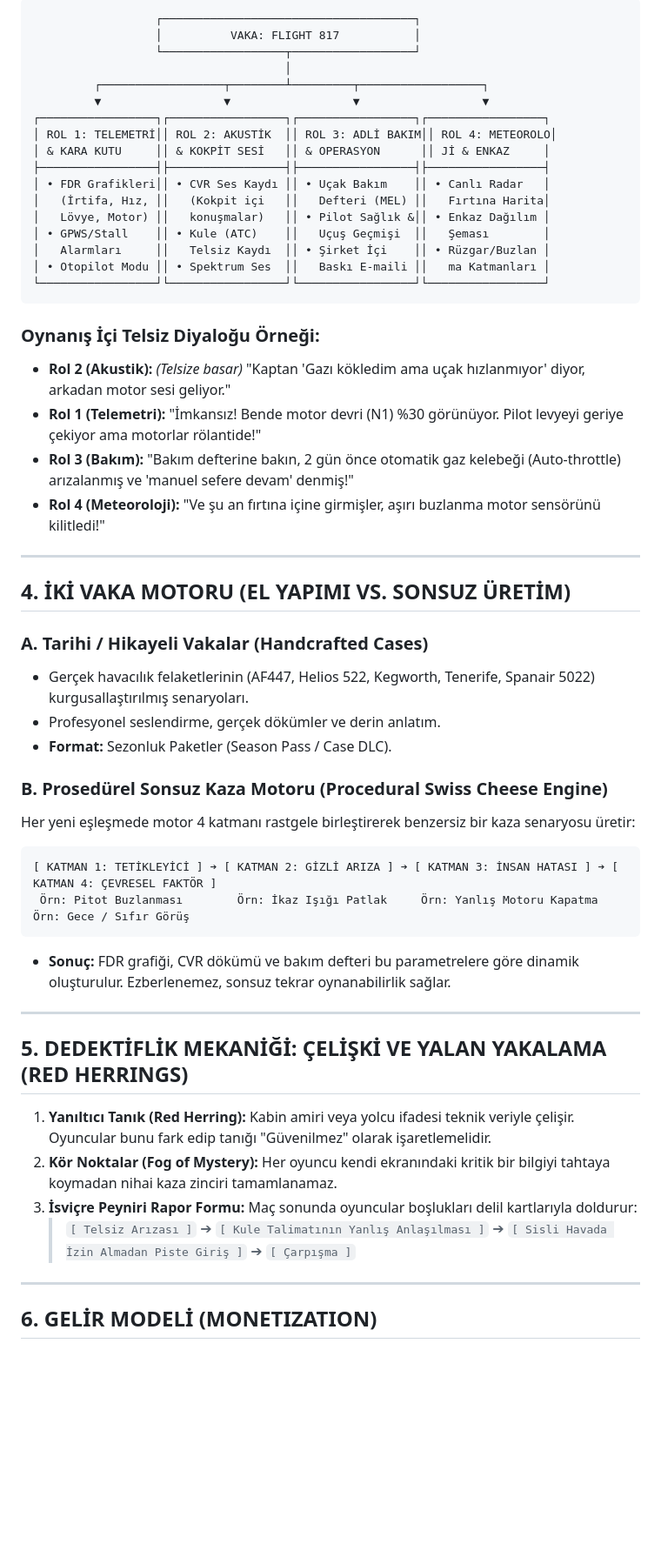
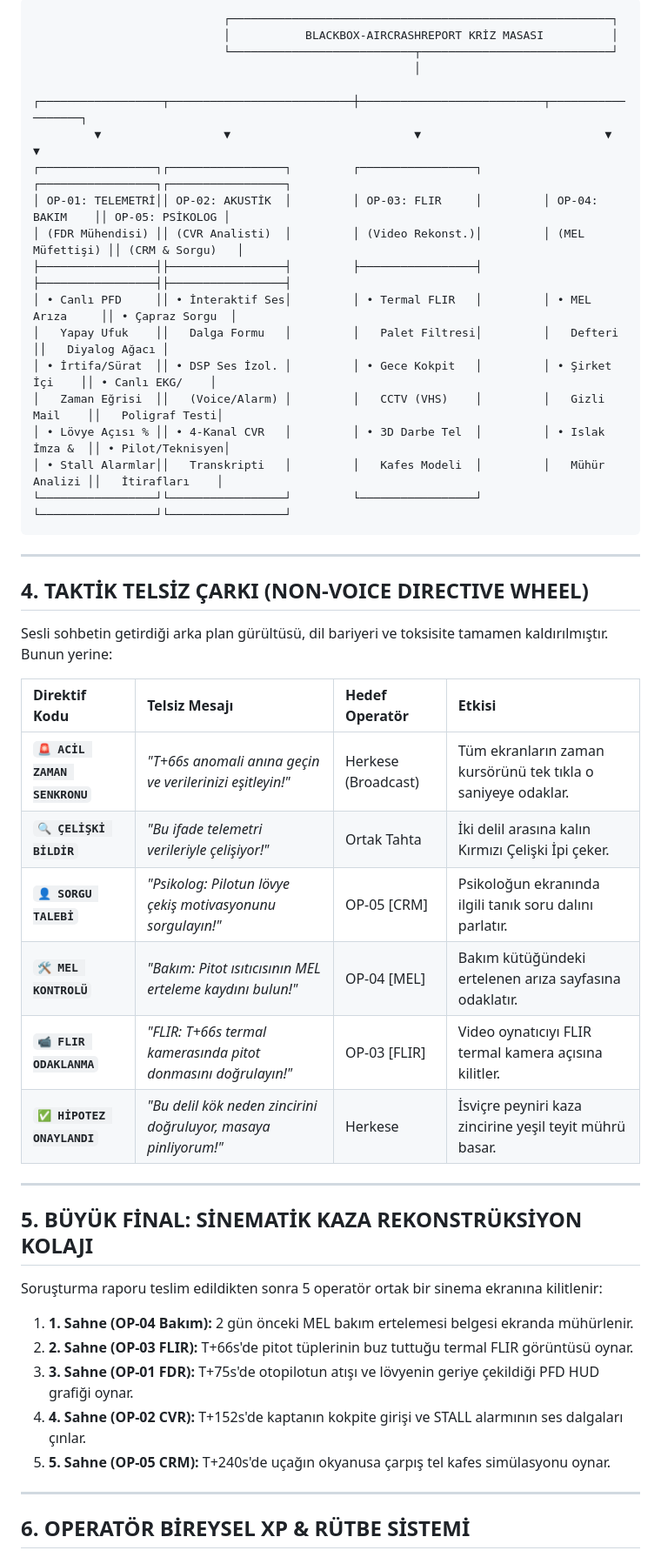
Before and after one commit to mirazbey/BLACKBOX-AIRCRASHREPORT, a Markdown page: GAME_DESIGN_DOCUMENT.md, the part around one of its changes. Shown at 87% size. GitHub-like rendering; blank space fills up the shorter version.

Commit message:
docs: update GAME_DESIGN_DOCUMENT.md with 5-operator war room, non-voice comms, grand finale debrief, and operator XP

````diff
--- a/GAME_DESIGN_DOCUMENT.md
+++ b/GAME_DESIGN_DOCUMENT.md
@@ -58,58 +58,51 @@
 
 ```
-                  ┌─────────────────────────────────────┐
-                  │          VAKA: FLIGHT 817           │
-                  └──────────────────┬──────────────────┘
-                                     │
-         ┌──────────────────┬────────┴─────────┬──────────────────┐
-         ▼                  ▼                  ▼                  ▼
-┌─────────────────┐┌─────────────────┐┌─────────────────┐┌─────────────────┐
-│ ROL 1: TELEMETRİ││ ROL 2: AKUSTİK  ││ ROL 3: ADLİ BAKIM││ ROL 4: METEOROLO│
-│ & KARA KUTU     ││ & KOKPİT SESİ   ││ & OPERASYON      ││ Jİ & ENKAZ     │
-├─────────────────┤├─────────────────┤├─────────────────┤├─────────────────┤
-│ • FDR Grafikleri││ • CVR Ses Kaydı ││ • Uçak Bakım    ││ • Canlı Radar   │
-│   (İrtifa, Hız, ││   (Kokpit içi   ││   Defteri (MEL) ││   Fırtına Harita│
-│   Lövye, Motor) ││   konuşmalar)   ││ • Pilot Sağlık &││ • Enkaz Dağılım │
-│ • GPWS/Stall    ││ • Kule (ATC)    ││   Uçuş Geçmişi  ││   Şeması        │
-│   Alarmları     ││   Telsiz Kaydı  ││ • Şirket İçi    ││ • Rüzgar/Buzlan │
-│ • Otopilot Modu ││ • Spektrum Ses  ││   Baskı E-maili ││   ma Katmanları │
-└─────────────────┘└─────────────────┘└─────────────────┘└─────────────────┘
+                            ┌────────────────────────────────────────────────────────┐
+                            │           BLACKBOX-AIRCRASHREPORT KRİZ MASASI          │
+                            └───────────────────────────┬────────────────────────────┘
+                                                        │
+         ┌──────────────────┬───────────────────────────┼───────────────────────────┬──────────────────┐
+         ▼                  ▼                           ▼                           ▼                  ▼
+┌─────────────────┐┌─────────────────┐         ┌─────────────────┐         ┌─────────────────┐┌─────────────────┐
+│ OP-01: TELEMETRİ││ OP-02: AKUSTİK  │         │ OP-03: FLIR     │         │ OP-04: BAKIM    ││ OP-05: PSİKOLOG │
+│ (FDR Mühendisi) ││ (CVR Analisti)  │         │ (Video Rekonst.)│         │ (MEL Müfettişi) ││ (CRM & Sorgu)   │
+├─────────────────┤├─────────────────┤         ├─────────────────┤         ├─────────────────┤├─────────────────┤
+│ • Canlı PFD     ││ • İnteraktif Ses│         │ • Termal FLIR   │         │ • MEL Arıza     ││ • Çapraz Sorgu  │
+│   Yapay Ufuk    ││   Dalga Formu   │         │   Palet Filtresi│         │   Defteri       ││   Diyalog Ağacı │
+│ • İrtifa/Sürat  ││ • DSP Ses İzol. │         │ • Gece Kokpit   │         │ • Şirket İçi    ││ • Canlı EKG/    │
+│   Zaman Eğrisi  ││   (Voice/Alarm) │         │   CCTV (VHS)    │         │   Gizli Mail    ││   Poligraf Testi│
+│ • Lövye Açısı % ││ • 4-Kanal CVR   │         │ • 3D Darbe Tel  │         │ • Islak İmza &  ││ • Pilot/Teknisyen│
+│ • Stall Alarmlar││   Transkripti   │         │   Kafes Modeli  │         │   Mühür Analizi ││   İtirafları    │
+└─────────────────┘└─────────────────┘         └─────────────────┘         └─────────────────┘└─────────────────┘
 ```
-
-### Oynanış İçi Telsiz Diyaloğu Örneği:
-* **Rol 2 (Akustik):** *(Telsize basar)* "Kaptan 'Gazı kökledim ama uçak hızlanmıyor' diyor, arkadan motor sesi geliyor."
-* **Rol 1 (Telemetri):** "İmkansız! Bende motor devri (N1) %30 görünüyor. Pilot levyeyi geriye çekiyor ama motorlar rölantide!"
-* **Rol 3 (Bakım):** "Bakım defterine bakın, 2 gün önce otomatik gaz kelebeği (Auto-throttle) arızalanmış ve 'manuel sefere devam' denmiş!"
-* **Rol 4 (Meteoroloji):** "Ve şu an fırtına içine girmişler, aşırı buzlanma motor sensörünü kilitledi!"
 
 ---
 
-## 4. İKİ VAKA MOTORU (EL YAPIMI VS. SONSUZ ÜRETİM)
+## 4. TAKTİK TELSİZ ÇARKI (NON-VOICE DIRECTIVE WHEEL)
 
-### A. Tarihi / Hikayeli Vakalar (Handcrafted Cases)
-* Gerçek havacılık felaketlerinin (AF447, Helios 522, Kegworth, Tenerife, Spanair 5022) kurgusallaştırılmış senaryoları.
-* Profesyonel seslendirme, gerçek dökümler ve derin anlatım.
-* **Format:** Sezonluk Paketler (Season Pass / Case DLC).
+Sesli sohbetin getirdiği arka plan gürültüsü, dil bariyeri ve toksisite tamamen kaldırılmıştır. Bunun yerine:
 
-### B. Prosedürel Sonsuz Kaza Motoru (Procedural Swiss Cheese Engine)
-Her yeni eşleşmede motor 4 katmanı rastgele birleştirerek benzersiz bir kaza senaryosu üretir:
-
-```
-[ KATMAN 1: TETİKLEYİCİ ] ➔ [ KATMAN 2: GİZLİ ARIZA ] ➔ [ KATMAN 3: İNSAN HATASI ] ➔ [ KATMAN 4: ÇEVRESEL FAKTÖR ]
- Örn: Pitot Buzlanması        Örn: İkaz Işığı Patlak     Örn: Yanlış Motoru Kapatma    Örn: Gece / Sıfır Görüş
-```
-* **Sonuç:** FDR grafiği, CVR dökümü ve bakım defteri bu parametrelere göre dinamik oluşturulur. Ezberlenemez, sonsuz tekrar oynanabilirlik sağlar.
+| Direktif Kodu | Telsiz Mesajı | Hedef Operatör | Etkisi |
+| :--- | :--- | :--- | :--- |
+| **`🚨 ACİL ZAMAN SENKRONU`** | *"T+66s anomali anına geçin ve verilerinizi eşitleyin!"* | Herkese (Broadcast) | Tüm ekranların zaman kursörünü tek tıkla o saniyeye odaklar. |
+| **`🔍 ÇELİŞKİ BİLDİR`** | *"Bu ifade telemetri verileriyle çelişiyor!"* | Ortak Tahta | İki delil arasına kalın Kırmızı Çelişki İpi çeker. |
+| **`👤 SORGU TALEBİ`** | *"Psikolog: Pilotun lövye çekiş motivasyonunu sorgulayın!"* | OP-05 [CRM] | Psikoloğun ekranında ilgili tanık soru dalını parlatır. |
+| **`🛠️ MEL KONTROLÜ`** | *"Bakım: Pitot ısıtıcısının MEL erteleme kaydını bulun!"* | OP-04 [MEL] | Bakım kütüğündeki ertelenen arıza sayfasına odaklatır. |
+| **`📹 FLIR ODAKLANMA`** | *"FLIR: T+66s termal kamerasında pitot donmasını doğrulayın!"* | OP-03 [FLIR] | Video oynatıcıyı FLIR termal kamera açısına kilitler. |
+| **`✅ HİPOTEZ ONAYLANDI`** | *"Bu delil kök neden zincirini doğruluyor, masaya pinliyorum!"* | Herkese | İsviçre peyniri kaza zincirine yeşil teyit mührü basar. |
 
 ---
 
-## 5. DEDEKTİFLİK MEKANİĞİ: ÇELİŞKİ VE YALAN YAKALAMA (RED HERRINGS)
+## 5. BÜYÜK FİNAL: SİNEMATİK KAZA REKONSTRÜKSİYON KOLAJI
 
-1. **Yanıltıcı Tanık (Red Herring):** Kabin amiri veya yolcu ifadesi teknik veriyle çelişir. Oyuncular bunu fark edip tanığı "Güvenilmez" olarak işaretlemelidir.
-2. **Kör Noktalar (Fog of Mystery):** Her oyuncu kendi ekranındaki kritik bir bilgiyi tahtaya koymadan nihai kaza zinciri tamamlanamaz.
-3. **İsviçre Peyniri Rapor Formu:** Maç sonunda oyuncular boşlukları delil kartlarıyla doldurur:
-   > `[ Telsiz Arızası ]` ➔ `[ Kule Talimatının Yanlış Anlaşılması ]` ➔ `[ Sisli Havada İzin Almadan Piste Giriş ]` ➔ `[ Çarpışma ]`
+Soruşturma raporu teslim edildikten sonra 5 operatör ortak bir sinema ekranına kilitlenir:
+1. **1. Sahne (OP-04 Bakım):** 2 gün önceki MEL bakım ertelemesi belgesi ekranda mühürlenir.
+2. **2. Sahne (OP-03 FLIR):** T+66s'de pitot tüplerinin buz tuttuğu termal FLIR görüntüsü oynar.
+3. **3. Sahne (OP-01 FDR):** T+75s'de otopilotun atışı ve lövyenin geriye çekildiği PFD HUD grafiği oynar.
+4. **4. Sahne (OP-02 CVR):** T+152s'de kaptanın kokpite girişi ve STALL alarmının ses dalgaları çınlar.
+5. **5. Sahne (OP-05 CRM):** T+240s'de uçağın okyanusa çarpış tel kafes simülasyonu oynar.
 
 ---
 
-## 6. GELİR MODELİ (MONETIZATION)
+## 6. OPERATÖR BİREYSEL XP & RÜTBE SİSTEMİ
 
````
Also changed, not shown: other parts of GAME_DESIGN_DOCUMENT.md (+37 -30 lines).
